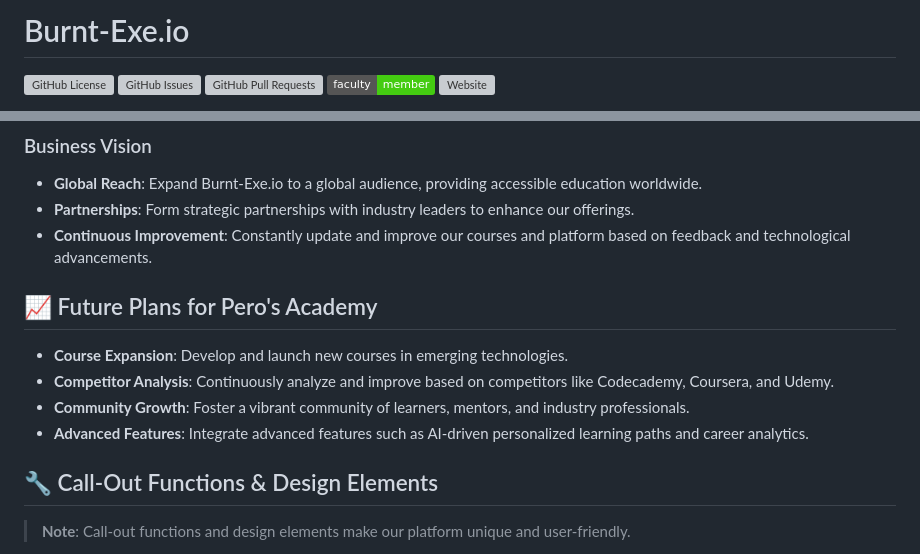
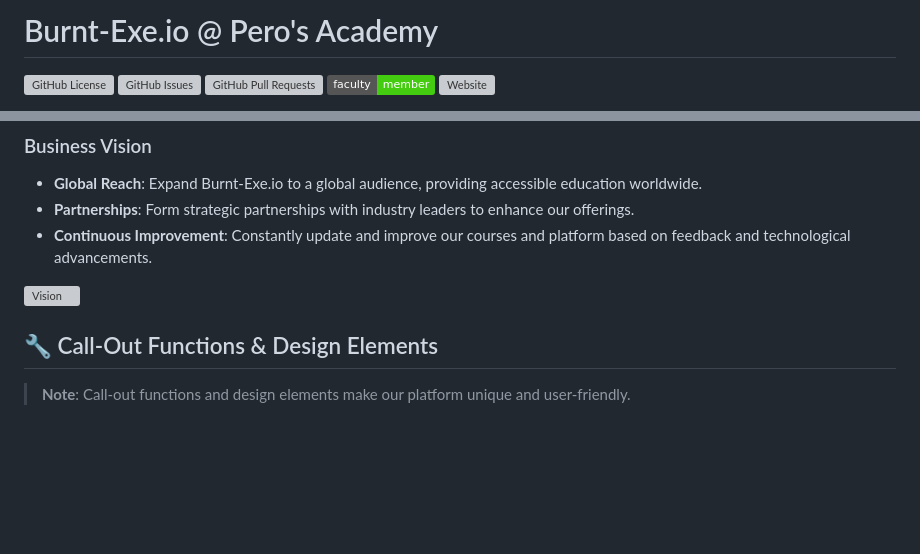
Before and after one commit to Pero-s-Academy/burnt-exe.io, a Markdown page: README.md, 2 parts joined by grey strips. Rendered like a GitHub page; badges without logos; blank space fills up the shorter version; grey boxes are pictures that could not be loaded.

```diff
--- a/README.md
+++ b/README.md
@@ -1,4 +1,4 @@
-# Burnt-Exe.io
+# Burnt-Exe.io @ Pero's Academy
 
 [![GitHub License](https://img.shields.io/github/license/pero-s-academy/burnt-exe.io)](LICENSE)
 [![GitHub Issues](https://img.shields.io/github/issues/pero-s-academy/burnt-exe.io)](https://github.com/pero-s-academy/burnt-exe.io/issues)
@@ -55,12 +59,7 @@ Burnt-Exe.io is an interactive learning platform that offers a variety of course
 - **Partnerships**: Form strategic partnerships with industry leaders to enhance our offerings.
 - **Continuous Improvement**: Constantly update and improve our courses and platform based on feedback and technological advancements.
 
-## 📈 Future Plans for Pero's Academy
-
-- **Course Expansion**: Develop and launch new courses in emerging technologies.
-- **Competitor Analysis**: Continuously analyze and improve based on competitors like Codecademy, Coursera, and Udemy.
-- **Community Growth**: Foster a vibrant community of learners, mentors, and industry professionals.
-- **Advanced Features**: Integrate advanced features such as AI-driven personalized learning paths and career analytics.
+![Vision](https://media.giphy.com/media/1oF1KAEYvmXBp4c3sA/giphy.gif)
 
 ## 🔧 Call-Out Functions & Design Elements
 
```
Also changed, not shown: other parts of README.md (+53 -2 lines).
